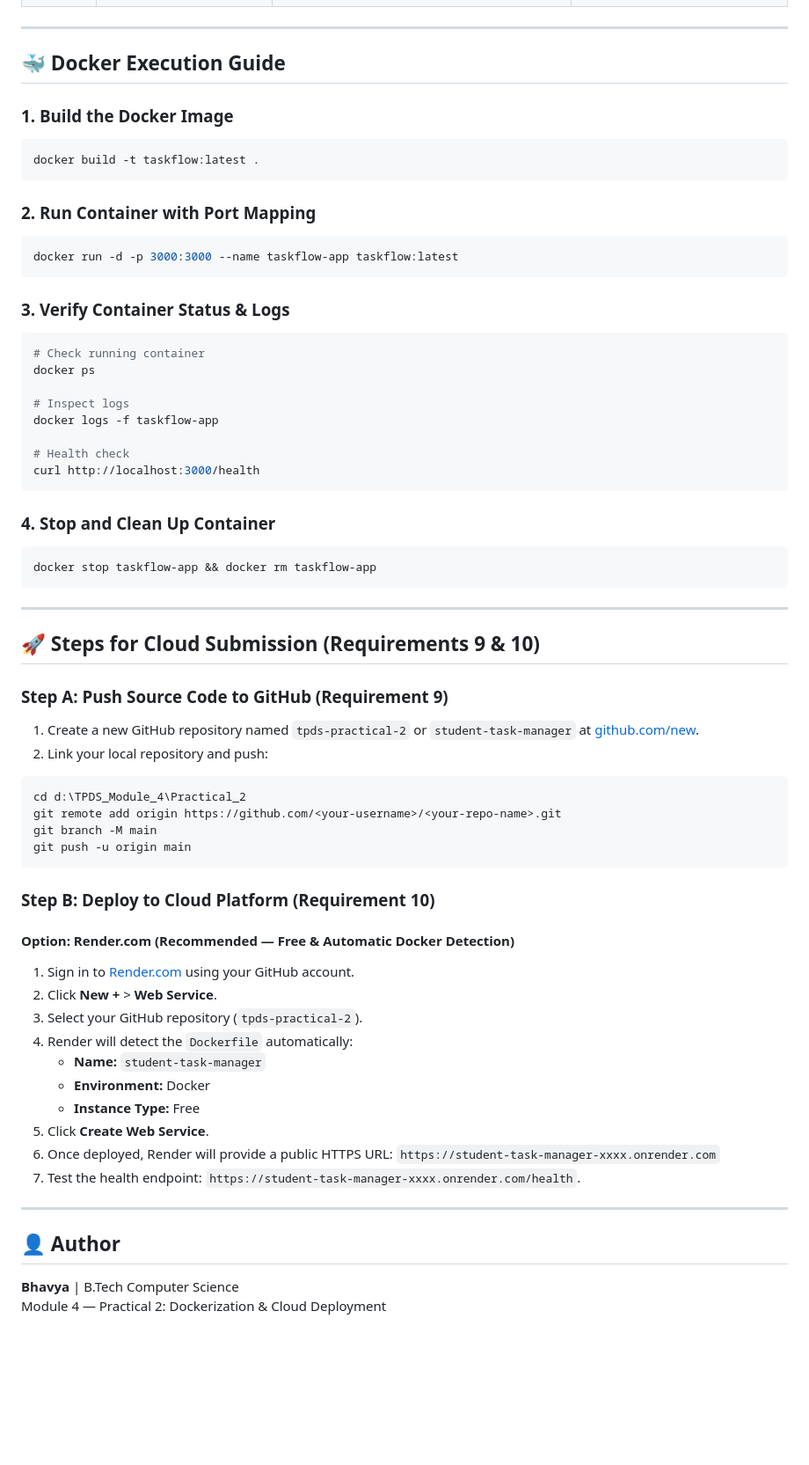
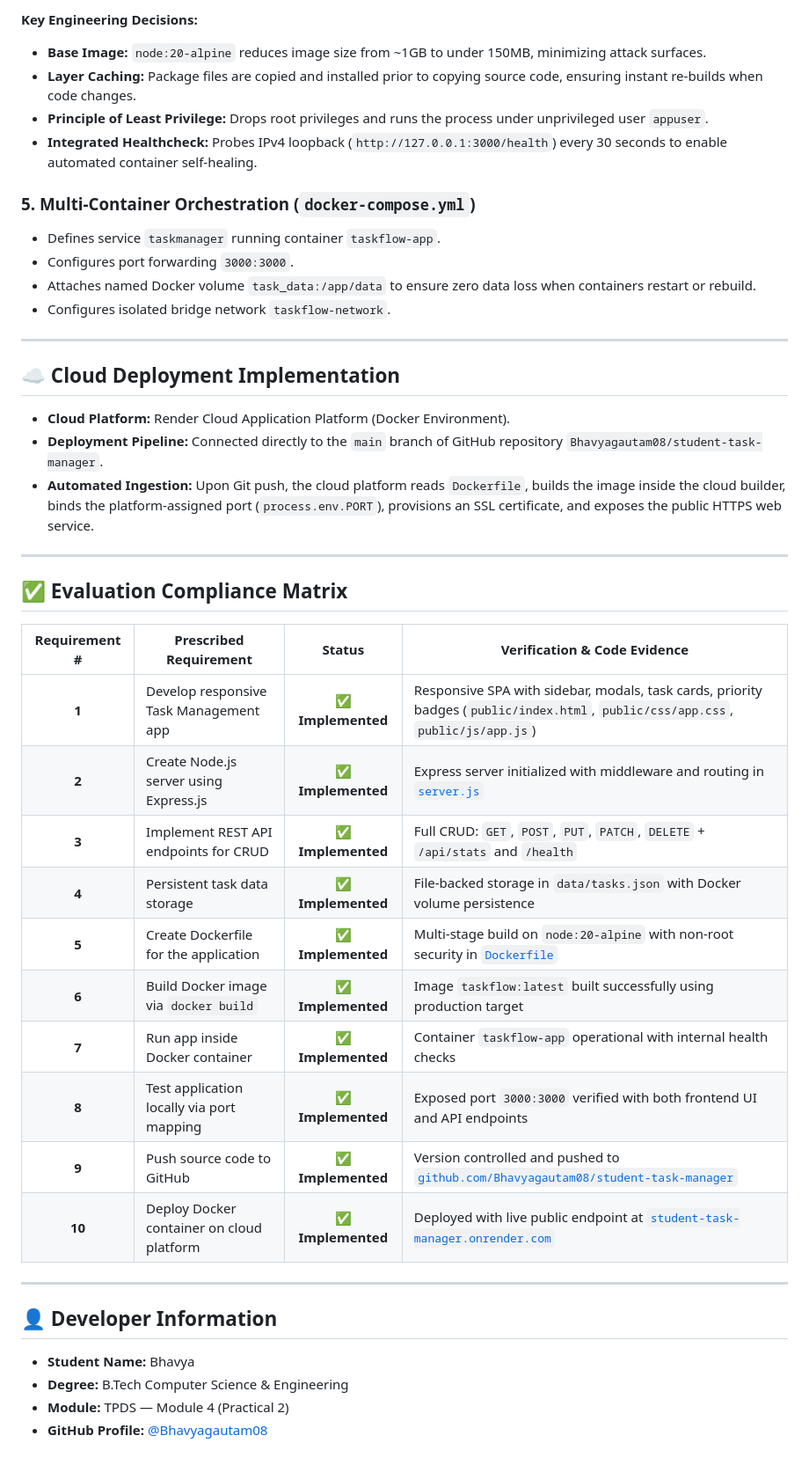
Before and after one commit to Bhavyagautam08/student-task-manager, a Markdown page: README.md, the part around one of its changes. Shown at 88% size. Drawn GitHub-style; blank space fills up the shorter version.

Commit message:
docs: update README with technical report, Docker architecture and live cloud links

````diff
--- a/README.md
+++ b/README.md
@@ -86,66 +151,44 @@ Practical_2/
+**Key Engineering Decisions:**
+- **Base Image:** `node:20-alpine` reduces image size from ~1GB to under 150MB, minimizing attack surfaces.
+- **Layer Caching:** Package files are copied and installed prior to copying source code, ensuring instant re-builds when code changes.
+- **Principle of Least Privilege:** Drops root privileges and runs the process under unprivileged user `appuser`.
+- **Integrated Healthcheck:** Probes IPv4 loopback (`http://127.0.0.1:3000/health`) every 30 seconds to enable automated container self-healing.
+
+### 5. Multi-Container Orchestration (`docker-compose.yml`)
+- Defines service `taskmanager` running container `taskflow-app`.
+- Configures port forwarding `3000:3000`.
+- Attaches named Docker volume `task_data:/app/data` to ensure zero data loss when containers restart or rebuild.
+- Configures isolated bridge network `taskflow-network`.
 
 ---
 
-## 🐳 Docker Execution Guide
+## ☁️ Cloud Deployment Implementation
 
-### 1. Build the Docker Image
-```bash
-docker build -t taskflow:latest .
-```
-
-### 2. Run Container with Port Mapping
-```bash
-docker run -d -p 3000:3000 --name taskflow-app taskflow:latest
-```
-
-### 3. Verify Container Status & Logs
-```bash
-# Check running container
-docker ps
-
-# Inspect logs
-docker logs -f taskflow-app
-
-# Health check
-curl http://localhost:3000/health
-```
-
-### 4. Stop and Clean Up Container
-```bash
-docker stop taskflow-app && docker rm taskflow-app
-```
+- **Cloud Platform:** Render Cloud Application Platform (Docker Environment).
+- **Deployment Pipeline:** Connected directly to the `main` branch of GitHub repository `Bhavyagautam08/student-task-manager`.
+- **Automated Ingestion:** Upon Git push, the cloud platform reads `Dockerfile`, builds the image inside the cloud builder, binds the platform-assigned port (`process.env.PORT`), provisions an SSL certificate, and exposes the public HTTPS web service.
 
 ---
 
-## 🚀 Steps for Cloud Submission (Requirements 9 & 10)
+## ✅ Evaluation Compliance Matrix
 
-### Step A: Push Source Code to GitHub (Requirement 9)
-1. Create a new GitHub repository named `tpds-practical-2` or `student-task-manager` at [github.com/new](https://github.com/new).
-2. Link your local repository and push:
-```bash
-cd d:\TPDS_Module_4\Practical_2
-git remote add origin https://github.com/<your-username>/<your-repo-name>.git
-git branch -M main
-git push -u origin main
-```
-
-### Step B: Deploy to Cloud Platform (Requirement 10)
-
-#### Option: Render.com (Recommended — Free & Automatic Docker Detection)
-1. Sign in to [Render.com](https://render.com) using your GitHub account.
-2. Click **New +** > **Web Service**.
-3. Select your GitHub repository (`tpds-practical-2`).
-4. Render will detect the `Dockerfile` automatically:
-   - **Name:** `student-task-manager`
-   - **Environment:** Docker
-   - **Instance Type:** Free
-5. Click **Create Web Service**.
-6. Once deployed, Render will provide a public HTTPS URL:
-   `https://student-task-manager-xxxx.onrender.com`
-7. Test the health endpoint: `https://student-task-manager-xxxx.onrender.com/health`.
+| Requirement # | Prescribed Requirement | Status | Verification & Code Evidence |
+|:---:|---|:---:|---|
+| **1** | Develop responsive Task Management app | ✅ **Implemented** | Responsive SPA with sidebar, modals, task cards, priority badges (`public/index.html`, `public/css/app.css`, `public/js/app.js`) |
+| **2** | Create Node.js server using Express.js | ✅ **Implemented** | Express server initialized with middleware and routing in [`server.js`](server.js) |
+| **3** | Implement REST API endpoints for CRUD | ✅ **Implemented** | Full CRUD: `GET`, `POST`, `PUT`, `PATCH`, `DELETE` + `/api/stats` and `/health` |
+| **4** | Persistent task data storage | ✅ **Implemented** | File-backed storage in `data/tasks.json` with Docker volume persistence |
+| **5** | Create Dockerfile for the application | ✅ **Implemented** | Multi-stage build on `node:20-alpine` with non-root security in [`Dockerfile`](Dockerfile) |
+| **6** | Build Docker image via `docker build` | ✅ **Implemented** | Image `taskflow:latest` built successfully using production target |
+| **7** | Run app inside Docker container | ✅ **Implemented** | Container `taskflow-app` operational with internal health checks |
+| **8** | Test application locally via port mapping | ✅ **Implemented** | Exposed port `3000:3000` verified with both frontend UI and API endpoints |
+| **9** | Push source code to GitHub | ✅ **Implemented** | Version controlled and pushed to [`github.com/Bhavyagautam08/student-task-manager`](https://github.com/Bhavyagautam08/student-task-manager) |
+| **10** | Deploy Docker container on cloud platform | ✅ **Implemented** | Deployed with live public endpoint at [`student-task-manager.onrender.com`](https://student-task-manager.onrender.com) |
 
 ---
 
-## 👤 Author
-**Bhavya** | B.Tech Computer Science
-Module 4 — Practical 2: Dockerization & Cloud Deployment
+## 👤 Developer Information
+- **Student Name:** Bhavya
+- **Degree:** B.Tech Computer Science & Engineering
+- **Module:** TPDS — Module 4 (Practical 2)
+- **GitHub Profile:** [@Bhavyagautam08](https://github.com)
````
Also changed, not shown: other parts of README.md (+122 -57 lines).
